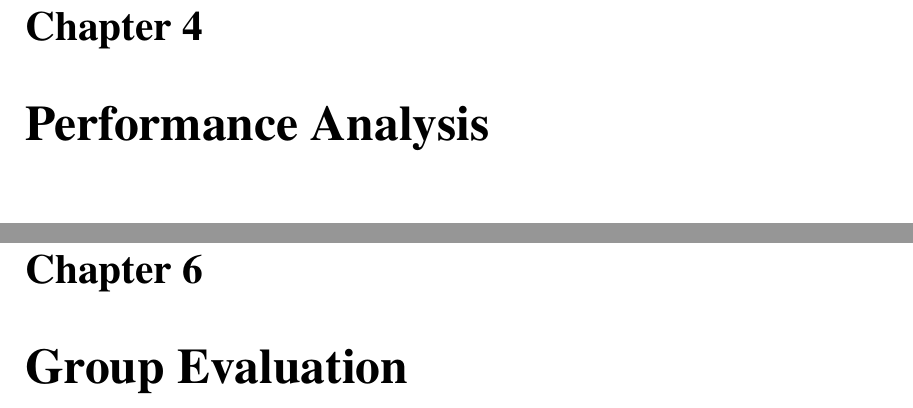
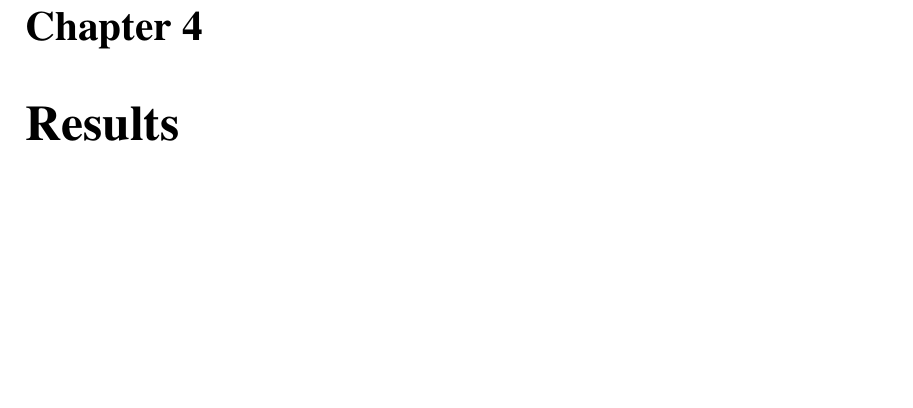
Before and after one commit to pessotto1987/ps-predator-prey, a LaTeX thesis (report/report.tex): two parts of pages 14 and 18 of 18 before the commit and part of page 14 of 17 after it, the two joined at a grey line, cut so that both start at the same text, the shorter picture padded with empty space. Compiled offline with pdfLaTeX.

Commit message:
Added results section as discussed.

```diff
--- a/report/report.tex
+++ b/report/report.tex
@@ -297,4 +297,4 @@ public void testAnimal() {
 
 Where possible and where the tests were failing, we corrected and bettered the code until all tests passed correctly. We have employed several different methods and tools to debug the code, mainly with Eclipse IDE's debugger and JDB (Java Debugger) at the command line, that enabled us to verify the variables in use in classes and methods are holding the correct desired values during runtime. We have in this manner corrected many mistakes and wrong operations until the software was performing as expected. We also have used certain programming techniques such as Test Driven Development, unfortunately in just a few classes, although the procedure would deserve more time and practice to achieve a reasonable degree of maturity and efficiency to prove a powerful tool.
 
-\chapter{Performance Analysis}
+\chapter{Results}
@@ -312,5 +317 @@ Where possible and where the tests were failing, we corrected and bettered the c
-   \end{figure}
-
-\chapter{Group Evaluation} %everyone
-
 \end{document}
```
Also changed, not shown: report/report.pdf, report/report.tex (13 more changed lines).
